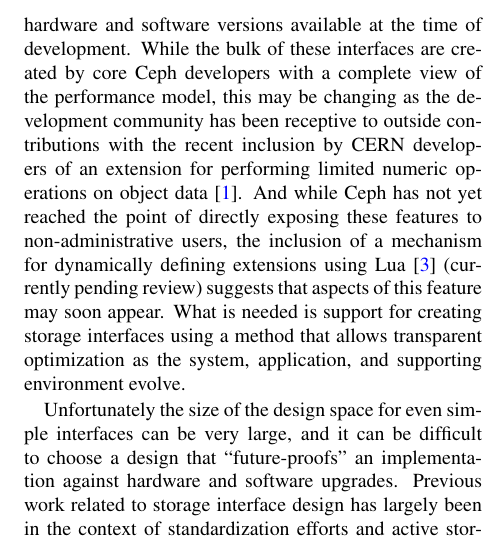
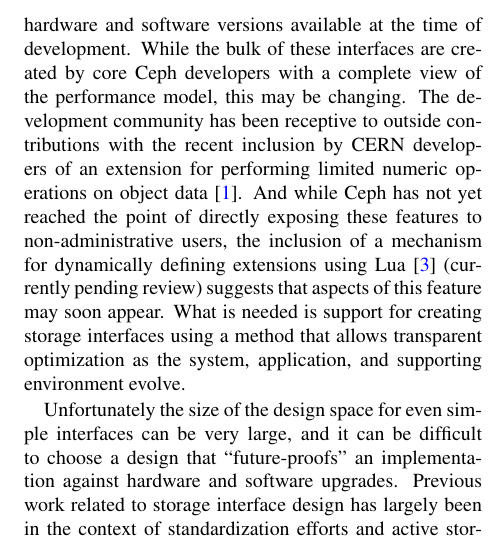
Before and after one commit to michaelsevilla/zlog-popper, a LaTeX paper (paper.tex): part of one column of page 2 of 13, cut so that both start at the same text. Compiled offline with pdfLaTeX.

Commit message:
make sentence shrt
Signed-off-by: Noah Watkins <noahwatkins@gmail.com>

```diff
--- a/paper.tex
+++ b/paper.tex
@@ -152,7 +152,7 @@ low-level C++ written to implement these operations. Unfortunately, this code
 is written assuming a performance profile defined by the combination of the
 hardware and software versions available at the time of development.  While
 the bulk of these interfaces are created by core Ceph developers with a
-complete view of the performance model, this may be changing as the
+complete view of the performance model, this may be changing. The
 development community has been receptive to outside contributions with the
 recent inclusion by CERN developers of an extension for performing limited
 numeric operations on object data~\cite{cls_numops}. And while Ceph has not
```
